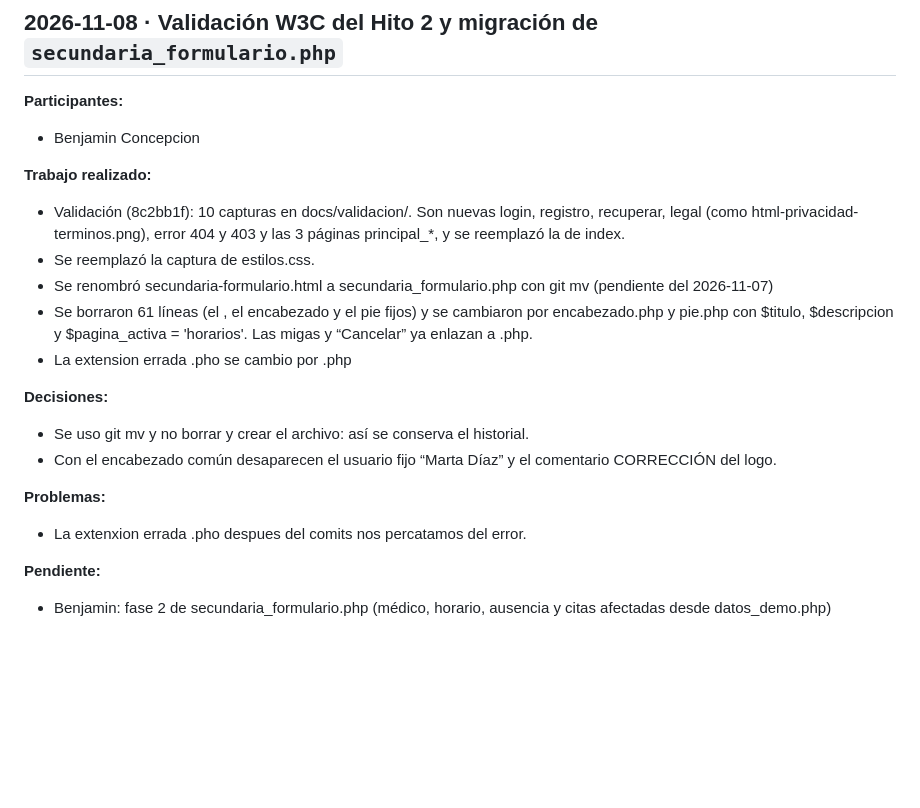
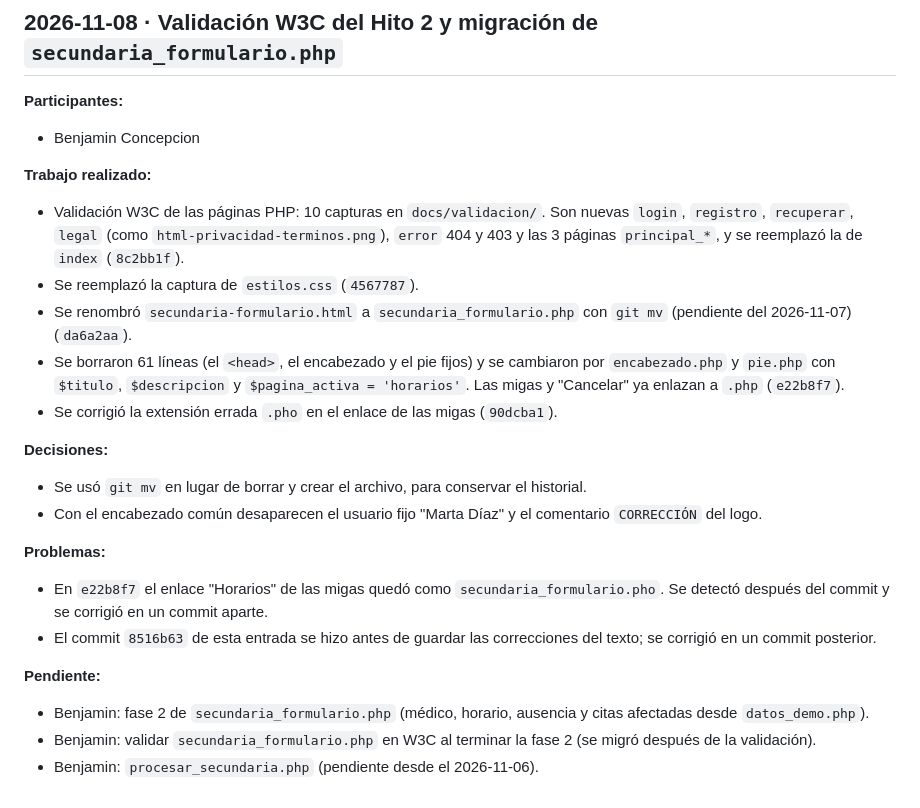
Before and after one commit to bconcepcion1376/proyecto-semestral-eq05, a Markdown page: docs/bitacora.md, the part around the change. GitHub-like rendering; blank space fills up the shorter version.

Commit message:
Bitácora: corrige ortografía, commits y pendientes de la entrada del 2026-11-08

```diff
--- a/docs/bitacora.md
+++ b/docs/bitacora.md
@@ -730,18 +730,29 @@ Edwin Vergara
 - Benjamin Concepcion
 
 **Trabajo realizado:**
-- Validación (8c2bb1f): 10 capturas en docs/validacion/. Son nuevas login, registro, recuperar, legal (como html-privacidad-terminos.png), error 404 y 403 y las 3 páginas principal_*, y se reemplazó la de index.
-- Se reemplazó la captura de estilos.css.
-- Se renombró secundaria-formulario.html a secundaria_formulario.php con git mv (pendiente del 2026-11-07)
-- Se borraron 61 líneas (el <head>, el encabezado y el pie fijos) y se cambiaron por encabezado.php y pie.php con   $titulo, $descripcion y $pagina_activa = 'horarios'. Las migas y “Cancelar” ya enlazan a .php.
-- La extension errada .pho se cambio por .php
+- Validación W3C de las páginas PHP: 10 capturas en `docs/validacion/`. Son nuevas `login`, `registro`,
+  `recuperar`, `legal` (como `html-privacidad-terminos.png`), `error` 404 y 403 y las 3 páginas
+  `principal_*`, y se reemplazó la de `index` (`8c2bb1f`).
+- Se reemplazó la captura de `estilos.css` (`4567787`).
+- Se renombró `secundaria-formulario.html` a `secundaria_formulario.php` con `git mv`
+  (pendiente del 2026-11-07) (`da6a2aa`).
+- Se borraron 61 líneas (el `<head>`, el encabezado y el pie fijos) y se cambiaron por `encabezado.php`
+  y `pie.php` con `$titulo`, `$descripcion` y `$pagina_activa = 'horarios'`. Las migas y "Cancelar"
+  ya enlazan a `.php` (`e22b8f7`).
+- Se corrigió la extensión errada `.pho` en el enlace de las migas (`90dcba1`).
 
 **Decisiones:**
-- Se uso git mv y no borrar y crear el archivo: así se conserva el historial.
-- Con el encabezado común desaparecen el usuario fijo “Marta Díaz” y el comentario CORRECCIÓN del logo.
+- Se usó `git mv` en lugar de borrar y crear el archivo, para conservar el historial.
+- Con el encabezado común desaparecen el usuario fijo "Marta Díaz" y el comentario `CORRECCIÓN` del logo.
 
 **Problemas:**
-- La extenxion errada .pho despues del comits nos percatamos del error.
+- En `e22b8f7` el enlace "Horarios" de las migas quedó como `secundaria_formulario.pho`. Se detectó
+  después del commit y se corrigió en un commit aparte.
+- El commit `8516b63` de esta entrada se hizo antes de guardar las correcciones del texto; se
+  corrigió en un commit posterior.
 
 **Pendiente:**
-- Benjamin: fase 2 de secundaria_formulario.php (médico, horario, ausencia y citas afectadas desde datos_demo.php)
+- Benjamin: fase 2 de `secundaria_formulario.php` (médico, horario, ausencia y citas afectadas desde
+  `datos_demo.php`).
+- Benjamin: validar `secundaria_formulario.php` en W3C al terminar la fase 2 (se migró después de la validación).
+- Benjamin: `procesar_secundaria.php` (pendiente desde el 2026-11-06).
```
